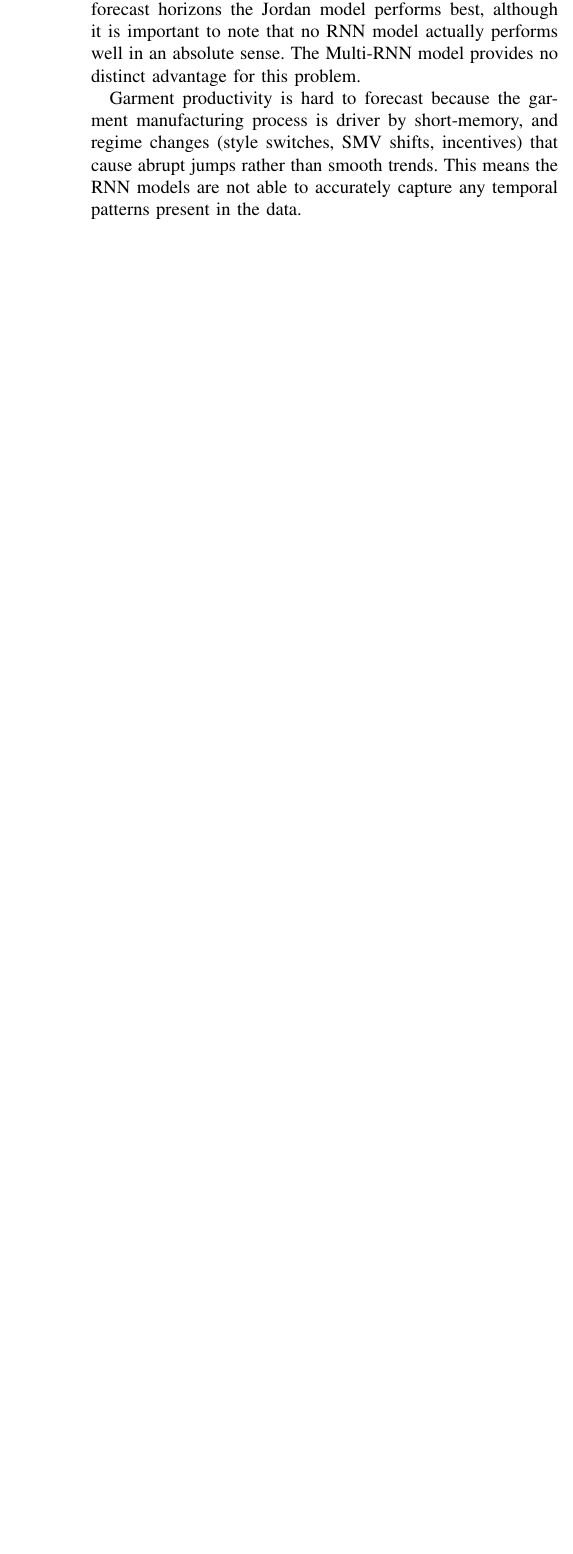
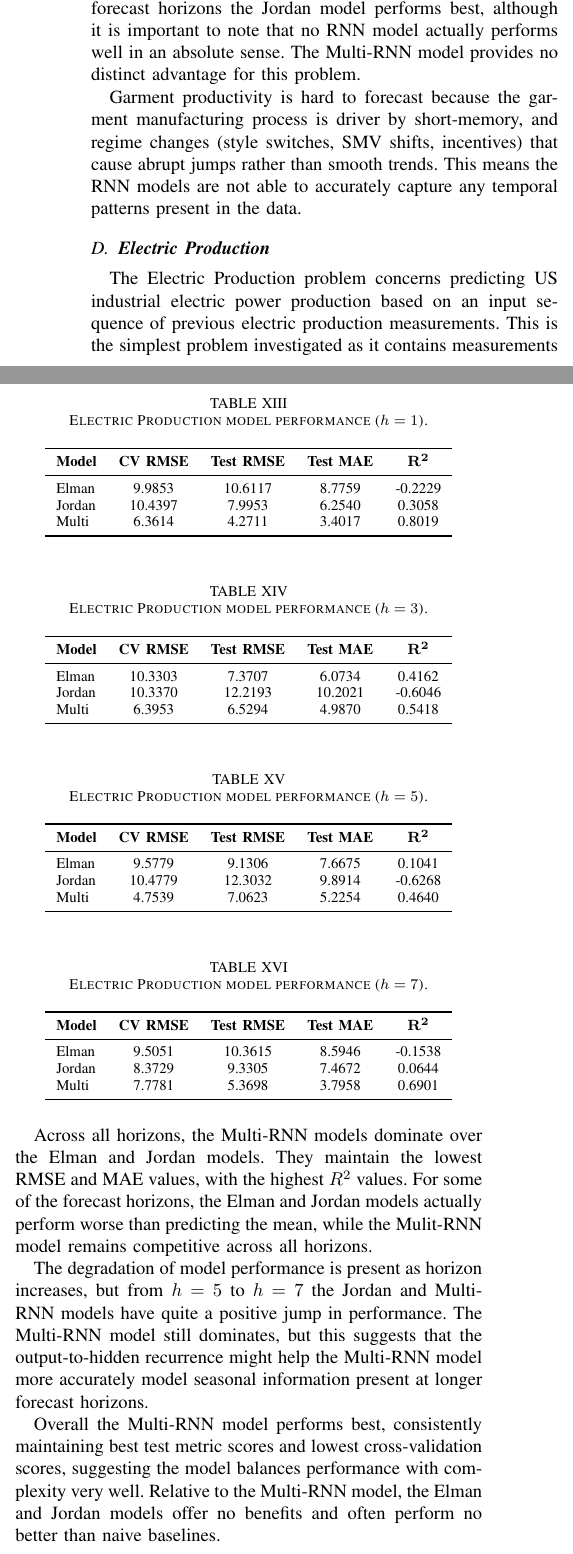
Before and after one commit to ruanbuhr/ML_Assignments, a LaTeX problem sheet (Assignment3/report/26440873RW441assignment3.tex): part of one column of page 11 of 11 before the commit and two parts of the columns of page 11 of 12 after it, the two joined at a grey line, cut so that both start at the same text, the shorter picture padded with empty space. Compiled offline with pdfLaTeX.

Commit message:
Add EP to report

```diff
--- a/Assignment3/report/26440873RW441assignment3.tex
+++ b/Assignment3/report/26440873RW441assignment3.tex
@@ -687,6 +687,80 @@ For short forecast horizons the Elman RNN performs best, for medium horizons, th
 
 Garment productivity is hard to forecast because the garment manufacturing process is driver by short-memory, and regime changes (style switches, SMV shifts, incentives) that cause abrupt jumps rather than smooth trends. This means the RNN models are not able to accurately capture any temporal patterns present in the data.
 
+\subsection{\textbf{Electric Production}}
+
+The Electric Production problem concerns predicting US industrial electric power production based on an input sequence of previous electric production measurements. This is the simplest problem investigated as it contains measurements of only a single variable. Like the RNN models before, the RNN models trained on the Electric Production dataset were evaluated at horizons $h \in [1,3,5,7]$.
+
+\begin{table}[H]
+\centering
+\caption{Electric Production model performance ($h=1$).}
+\label{tab:ep_h1}
+\begin{tabular}{lcccc}
+\toprule
+\textbf{Model} & \textbf{CV RMSE} & \textbf{Test RMSE} & \textbf{Test MAE} & $\mathbf{R^2}$ \\
+\midrule
+Elman  & 9.9853  & 10.6117 & 8.7759 & -0.2229 \\
+Jordan & 10.4397 & 7.9953  & 6.2540 & 0.3058 \\
+Multi  & 6.3614  & 4.2711  & 3.4017 & 0.8019 \\
+\bottomrule
+\end{tabular}
+\end{table}
+
+\begin{table}[H]
+\centering
+\caption{Electric Production model performance ($h=3$).}
+\label{tab:ep_h3}
+\begin{tabular}{lcccc}
+\toprule
+\textbf{Model} & \textbf{CV RMSE} & \textbf{Test RMSE} & \textbf{Test MAE} & $\mathbf{R^2}$ \\
+\midrule
+Elman  & 10.3303 & 7.3707  & 6.0734 & 0.4162 \\
+Jordan & 10.3370 & 12.2193 & 10.2021 & -0.6046 \\
+Multi  & 6.3953  & 6.5294  & 4.9870 & 0.5418 \\
+\bottomrule
+\end{tabular}
+\end{table}
+
+\begin{table}[H]
+\centering
+\caption{Electric Production model performance ($h=5$).}
+\label{tab:ep_h5}
+\begin{tabular}{lcccc}
+\toprule
+\textbf{Model} & \textbf{CV RMSE} & \textbf{Test RMSE} & \textbf{Test MAE} & $\mathbf{R^2}$ \\
+\midrule
+Elman  & 9.5779  & 9.1306  & 7.6675 & 0.1041 \\
+Jordan & 10.4779 & 12.3032 & 9.8914 & -0.6268 \\
+Multi  & 4.7539  & 7.0623  & 5.2254 & 0.4640 \\
+\bottomrule
+\end{tabular}
+\end{table}
+
+\begin{table}[H]
+\centering
+\caption{Electric Production model performance ($h=7$).}
+\label{tab:ep_h7}
+\begin{tabular}{lcccc}
+\toprule
+\textbf{Model} & \textbf{CV RMSE} & \textbf{Test RMSE} & \textbf{Test MAE} & $\mathbf{R^2}$ \\
+\midrule
+Elman  & 9.5051 & 10.3615 & 8.5946 & -0.1538 \\
+Jordan & 8.3729 & 9.3305  & 7.4672 & 0.0644 \\
+Multi  & 7.7781 & 5.3698  & 3.7958 & 0.6901 \\
+\bottomrule
+\end{tabular}
+\end{table}
+
+Across all horizons, the Multi-RNN models dominate over the Elman and Jordan models. They maintain the lowest RMSE and MAE values, with the highest $R^2$ values. For some of the forecast horizons, the Elman and Jordan models actually perform worse than predicting the mean, while the Mulit-RNN model remains competitive across all horizons.
+
+The degradation of model performance is present as horizon increases, but from $h=5$ to $h=7$ the Jordan and Multi-RNN models have quite a positive jump in performance. The Multi-RNN model still dominates, but this suggests that the output-to-hidden recurrence might help the Multi-RNN model more accurately model seasonal information present at longer forecast horizons.
+
+Overall the Multi-RNN model performs best, consistently maintaining best test metric scores and lowest cross-validation scores, suggesting the model balances performance with complexity very well. Relative to the Multi-RNN model, the Elman and Jordan models offer no benefits and often perform no better than naive baselines.
+
+The Multi-RNN model performs best on the Electric Production dataset because it blends hidden-to-hidden and output-to-hidden recurrences to capture trend \& seasonality along with most recent predictions to prevent error accumulation. This blend of Elman and Jordan recurrences make the Multi-RNN model more capable of accurately capturing the rich temporal nature, seasonality, and trend of the Electric Production dataset.
+
+\subsection{\textbf{Max Planck Institute Weather Data}}
+
 \section{\textbf{Conclusion}}
 
 \bibliographystyle{plain}
```
